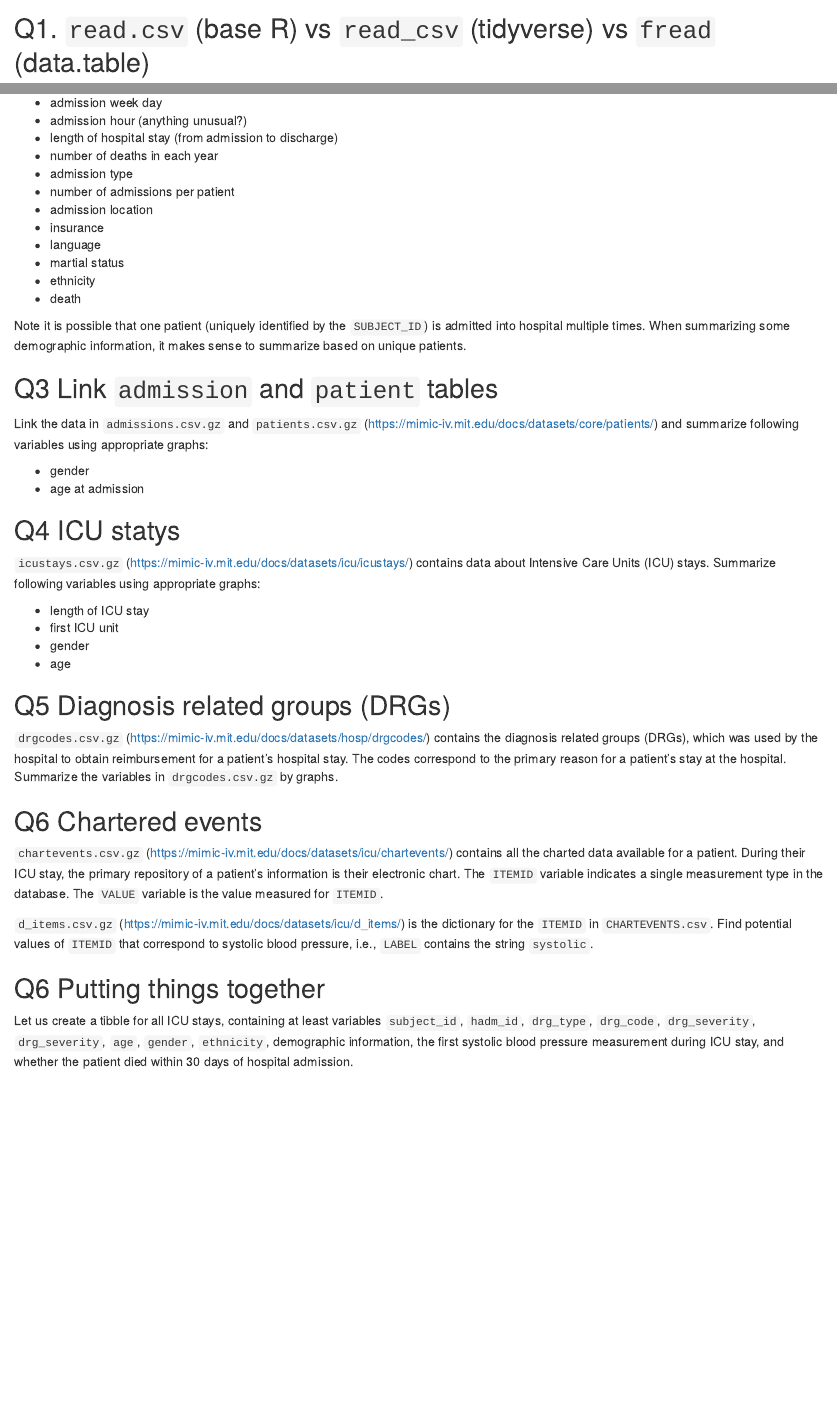
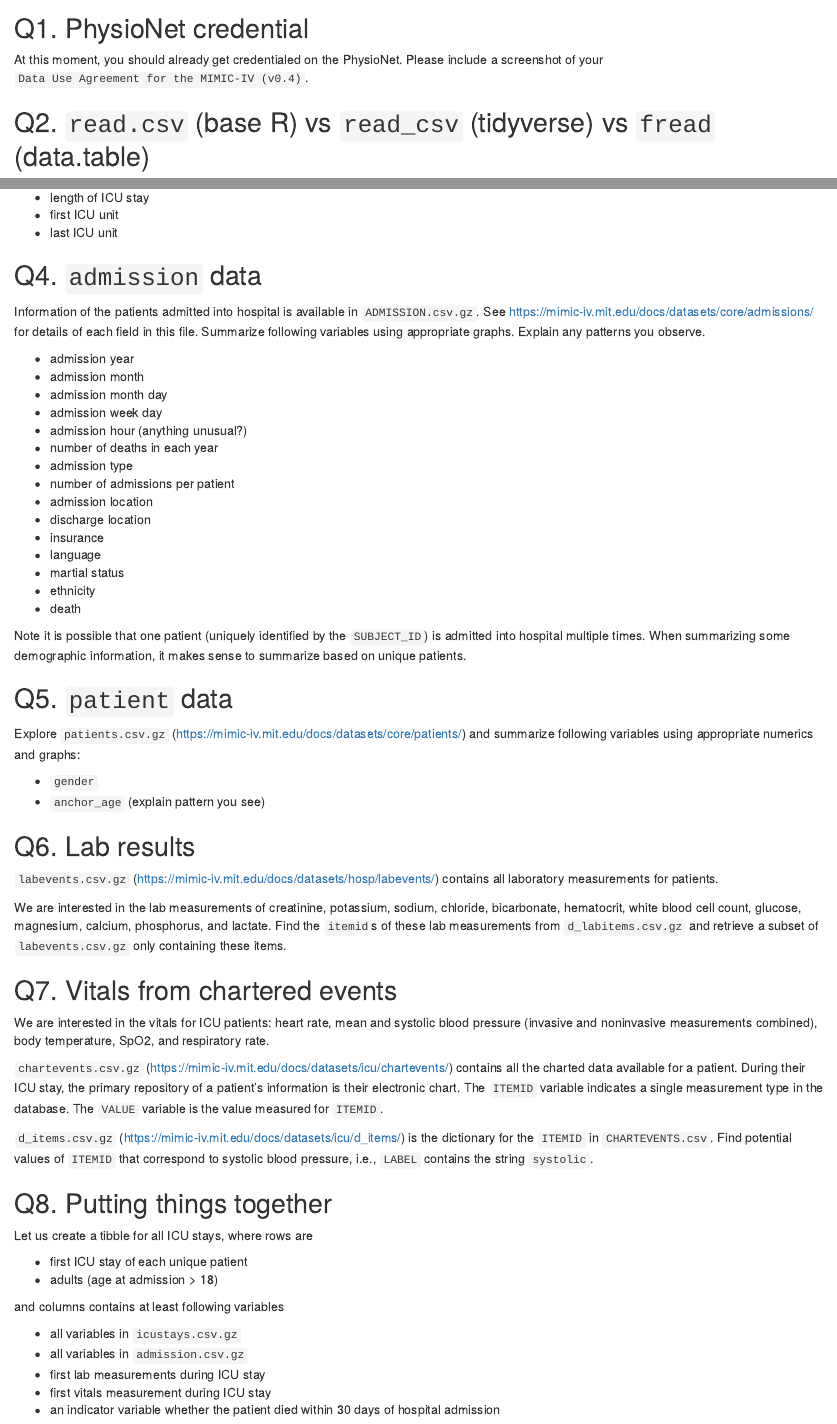
Before and after one commit to ucla-biostat203b-2021winter/ucla-biostat203b-2021winter.github.io, an R Markdown document (hw/hw2/hw2.Rmd): the page in a window 1100 px wide, from 1060 px down before the commit and from 2570 px down after it, so that both start at the same text, and a second part further down, joined at a grey line. The pictures show the output file hw/hw2/hw2.html that the author committed with the source, opened offline.

Commit message:
update HW2

````diff
--- a/hw/hw2/hw2.Rmd
+++ b/hw/hw2/hw2.Rmd
@@ -23,2 +35,7 @@ tree -s -L 2 /usr/203b-data/mimic-iv/
 ```
 
+## Q1. PhysioNet credential
+
+At this moment, you should already get credentialed on the PhysioNet. Please include a screenshot of your `Data Use Agreement for the MIMIC-IV (v0.4)`.
+
+## Q2. `read.csv` (base R) vs `read_csv` (tidyverse) vs `fread` (data.table)
@@ -34,14 +53,21 @@ Demographic information of the patients admitted into hospital is available in `
+- length of ICU stay
+- first ICU unit
+- last ICU unit
+
+## Q4. `admission` data
+
+Information of the patients admitted into hospital is available in `ADMISSION.csv.gz`. See <https://mimic-iv.mit.edu/docs/datasets/core/admissions/> for details of each field in this file. Summarize following variables using appropriate graphs. Explain any patterns you observe.
 
 - admission year
 - admission month
 - admission month day
 - admission week day
 - admission hour (anything unusual?)
-- length of hospital stay (from admission to discharge)
 - number of deaths in each year
 - admission type
 - number of admissions per patient
 - admission location
+- discharge location
 - insurance
 - language
 - martial status
@@ -50,32 +76,38 @@ Demographic information of the patients admitted into hospital is available in `
 
 Note it is possible that one patient (uniquely identified by the `SUBJECT_ID`) is admitted into hospital multiple times. When summarizing some demographic information, it makes sense to summarize based on unique patients.
 
-## Q3 Link `admission` and `patient` tables
+## Q5. `patient` data
 
-Link the data in `admissions.csv.gz` and `patients.csv.gz` (<https://mimic-iv.mit.edu/docs/datasets/core/patients/>) and summarize following variables using appropriate graphs:
+Explore `patients.csv.gz` (<https://mimic-iv.mit.edu/docs/datasets/core/patients/>) and summarize following variables using appropriate numerics and graphs:
 
-- gender
-- age at admission
+- `gender`
+- `anchor_age` (explain pattern you see)
 
-## Q4 ICU statys
+## Q6. Lab results
 
-`icustays.csv.gz` (<https://mimic-iv.mit.edu/docs/datasets/icu/icustays/>) contains data about Intensive Care Units (ICU) stays. Summarize following variables using appropriate graphs:
+`labevents.csv.gz` (<https://mimic-iv.mit.edu/docs/datasets/hosp/labevents/>) contains all laboratory measurements for patients.
 
-- length of ICU stay
-- first ICU unit
-- gender
-- age
+We are interested in the lab measurements of creatinine, potassium, sodium, chloride, bicarbonate, hematocrit, white blood cell count, glucose, magnesium, calcium, phosphorus, and lactate. Find the `itemid`s of these lab measurements from `d_labitems.csv.gz` and retrieve a subset of `labevents.csv.gz` only containing these items.
 
-## Q5 Diagnosis related groups (DRGs)
+## Q7. Vitals from chartered events
 
-`drgcodes.csv.gz` (<https://mimic-iv.mit.edu/docs/datasets/hosp/drgcodes/>) contains the diagnosis related groups (DRGs), which was used by the hospital to obtain reimbursement for a patient’s hospital stay. The codes correspond to the primary reason for a patient’s stay at the hospital. Summarize the variables in `drgcodes.csv.gz` by graphs.
-
-## Q6 Chartered events
+We are interested in the vitals for ICU patients: heart rate, mean and systolic blood pressure (invasive and noninvasive measurements combined), body temperature, SpO2, and respiratory rate.
 
 `chartevents.csv.gz` (<https://mimic-iv.mit.edu/docs/datasets/icu/chartevents/>) contains all the charted data available for a patient. During their ICU stay, the primary repository of a patient’s information is their electronic chart. The `ITEMID` variable indicates a single measurement type in the database. The `VALUE` variable is the value measured for `ITEMID`.
 
 `d_items.csv.gz` (<https://mimic-iv.mit.edu/docs/datasets/icu/d_items/>) is the dictionary for the `ITEMID` in `CHARTEVENTS.csv`. Find potential values of `ITEMID` that correspond to systolic blood pressure, i.e., `LABEL` contains the string `systolic`.
 
-## Q6 Putting things together
+## Q8. Putting things together
 
-Let us create a tibble for all ICU stays, containing at least variables `subject_id`, `hadm_id`, `drg_type`, `drg_code`, `drg_severity`, `drg_severity`, `age`, `gender`, `ethnicity`, demographic information, the first systolic blood pressure measurement during ICU stay, and whether the patient died within 30 days of hospital admission.
+Let us create a tibble for all ICU stays, where rows are
+
+- first ICU stay of each unique patient
+- adults (age at admission > 18)
+
+and columns contains at least following variables
+
+- all variables in `icustays.csv.gz`
+- all variables in `admission.csv.gz`
+- first lab measurements during ICU stay
+- first vitals measurement during ICU stay
+- an indicator variable whether the patient died within 30 days of hospital admission
````
Also changed, not shown: hw/hw2/hw2.html, hw/hw2/hw2.Rmd (28 more changed lines), 1 other file.
